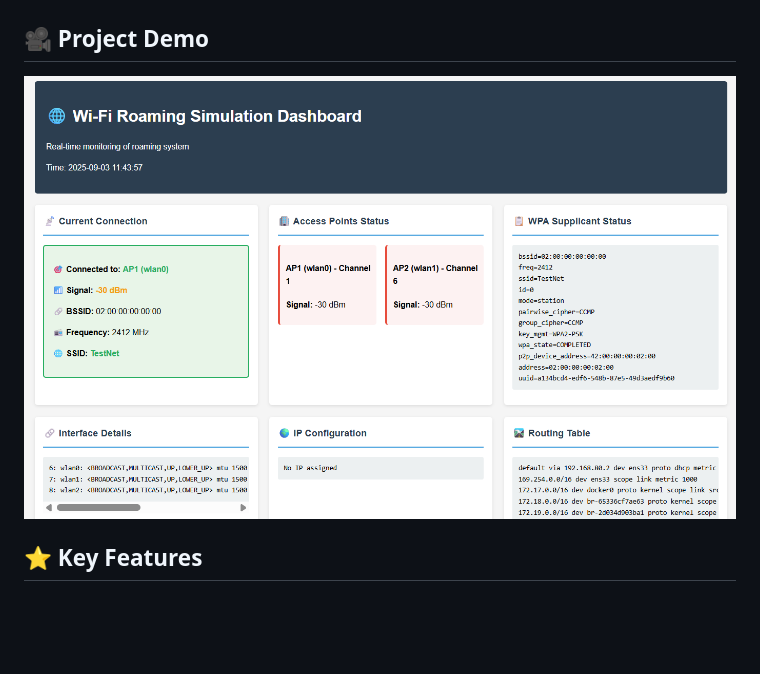
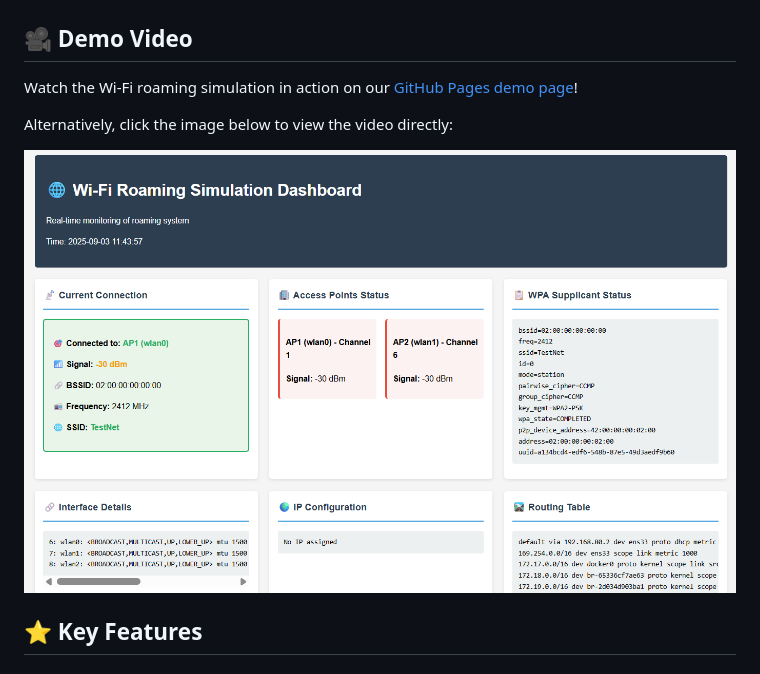
Before and after one commit to Muvvakotesh2000/wifi-roaming-sim, a Markdown page: README.md, the part around the change. GitHub-like rendering; blank space fills up the shorter version.

Commit message:
Initial commit: Wi-Fi roaming simulator with dashboard

```diff
--- a/README.md
+++ b/README.md
@@ -14,8 +14,13 @@ The [Strategic S-Cone 6](https://sssinc.biz/products/s-cone-mobile-wifi-network/
 
 ![S-Cone Key Features](https://github.com/Muvvakotesh2000/wifi-roaming-sim/blob/main/screenshots/s-cone-features.jpg)
 
-## 🎥 Project Demo
-[![Watch the demo](screenshots/dashboard.png)](https://raw.githubusercontent.com/Muvvakotesh2000/wifi-roaming-sim/main/screenshots/demo.mp4)
+## 🎥 Demo Video
+
+Watch the Wi-Fi roaming simulation in action on our [GitHub Pages demo page](https://muvvakotesh2000.github.io/wifi-roaming-sim/)!
+
+Alternatively, click the image below to view the video directly:
+
+[![Watch the Wi-Fi Roaming Demo](screenshots/dashboard.png)](https://raw.githubusercontent.com/Muvvakotesh2000/wifi-roaming-sim/main/screenshots/demo.mp4)
 
 ## ⭐ Key Features
 
```
